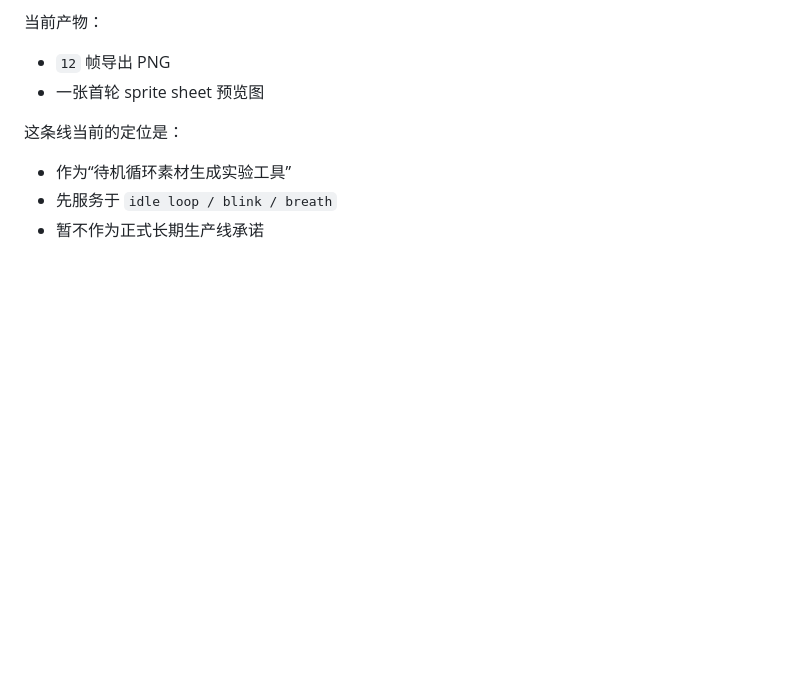
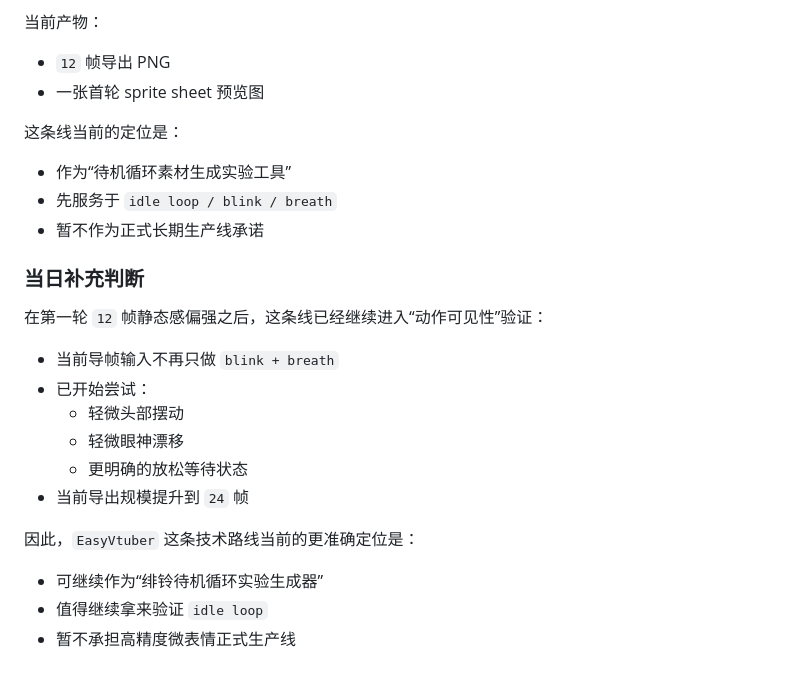
Before and after one commit to Tiyou-zm/myagent_elf, a Markdown page: PROJECT_CONTEXT.md, the part around the change. Rendered like a GitHub page; blank space fills up the shorter version.

```diff
--- a/PROJECT_CONTEXT.md
+++ b/PROJECT_CONTEXT.md
@@ -703,3 +703,20 @@ Electron 桌宠壳本轮改成更贴近真实产品形态的结构：
 - 作为“待机循环素材生成实验工具”
 - 先服务于 `idle loop / blink / breath`
 - 暂不作为正式长期生产线承诺
+
+### 当日补充判断
+
+在第一轮 `12` 帧静态感偏强之后，这条线已经继续进入“动作可见性”验证：
+
+- 当前导帧输入不再只做 `blink + breath`
+- 已开始尝试：
+  - 轻微头部摆动
+  - 轻微眼神漂移
+  - 更明确的放松等待状态
+- 当前导出规模提升到 `24` 帧
+
+因此，`EasyVtuber` 这条技术路线当前的更准确定位是：
+
+- 可继续作为“绯铃待机循环实验生成器”
+- 值得继续拿来验证 `idle loop`
+- 暂不承担高精度微表情正式生产线
```
Also changed, not shown: LEARNING_JOURNAL.md (+38 -0 lines), README.md (+25 -0 lines).
